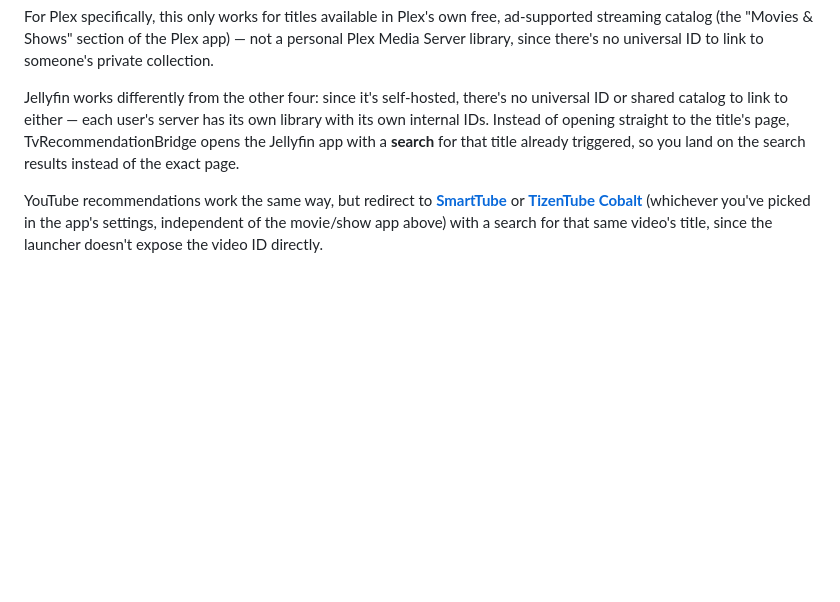
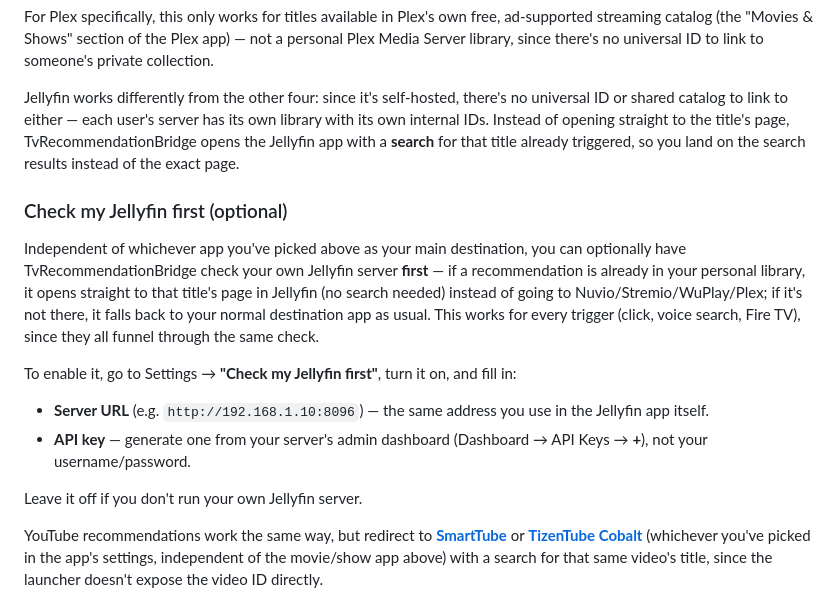
Before and after one commit to Yushetf33/TvReccomendationBridge, a Markdown page: README.md, the part around the change. Rendered like a GitHub page; blank space fills up the shorter version.

Commit message:
Documentar la comprobacion opcional del Jellyfin personal (v1.0.16)

```diff
--- a/README.md
+++ b/README.md
@@ -281,6 +281,26 @@ opens the Jellyfin app with a **search** for that title already
 triggered, so you land on the search results instead of the exact
 page.
 
+### Check my Jellyfin first (optional)
+
+Independent of whichever app you've picked above as your main
+destination, you can optionally have TvRecommendationBridge check your
+own Jellyfin server **first** — if a recommendation is already in your
+personal library, it opens straight to that title's page in Jellyfin
+(no search needed) instead of going to Nuvio/Stremio/WuPlay/Plex; if
+it's not there, it falls back to your normal destination app as usual.
+This works for every trigger (click, voice search, Fire TV), since
+they all funnel through the same check.
+
+To enable it, go to Settings → **"Check my Jellyfin first"**, turn it
+on, and fill in:
+- **Server URL** (e.g. `http://192.168.1.10:8096`) — the same address
+  you use in the Jellyfin app itself.
+- **API key** — generate one from your server's admin dashboard
+  (Dashboard → API Keys → **+**), not your username/password.
+
+Leave it off if you don't run your own Jellyfin server.
+
 YouTube recommendations work the same way, but redirect to
 **[SmartTube](https://github.com/yuliskov/SmartTube)** or
 **[TizenTube Cobalt](https://github.com/reisxd/TizenTubeCobalt)**
```
